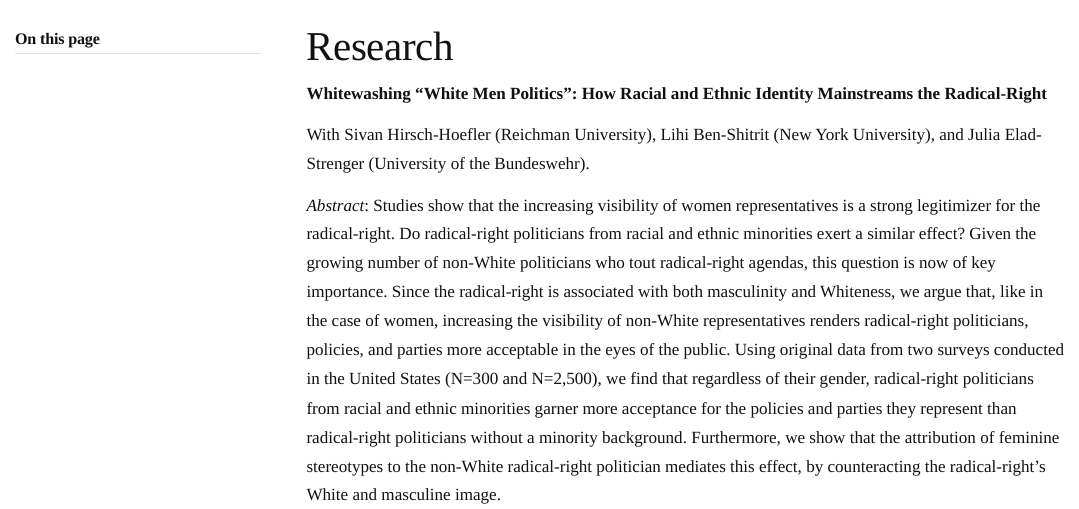
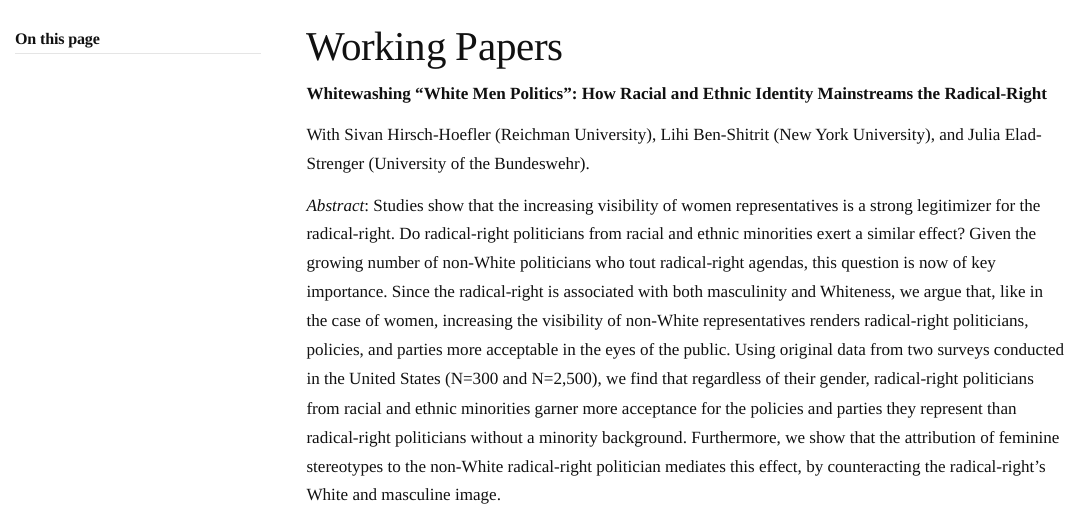
Before and after one commit to idanf2/idanf2.github.io, a Quarto document (research.qmd): the page in a window 1100 px wide, from its top. Rendered offline with R 4.5, knitr and Pandoc in place of Quarto, with nearby package versions; menus at the side of the page are left out.

Commit message:
Update research.qmd

```diff
--- a/research.qmd
+++ b/research.qmd
@@ -1,5 +1,5 @@
 ---
-title: "Research"
+title: "Working Papers"
 page-layout: article
 toc: true
 toc-location: right
```
